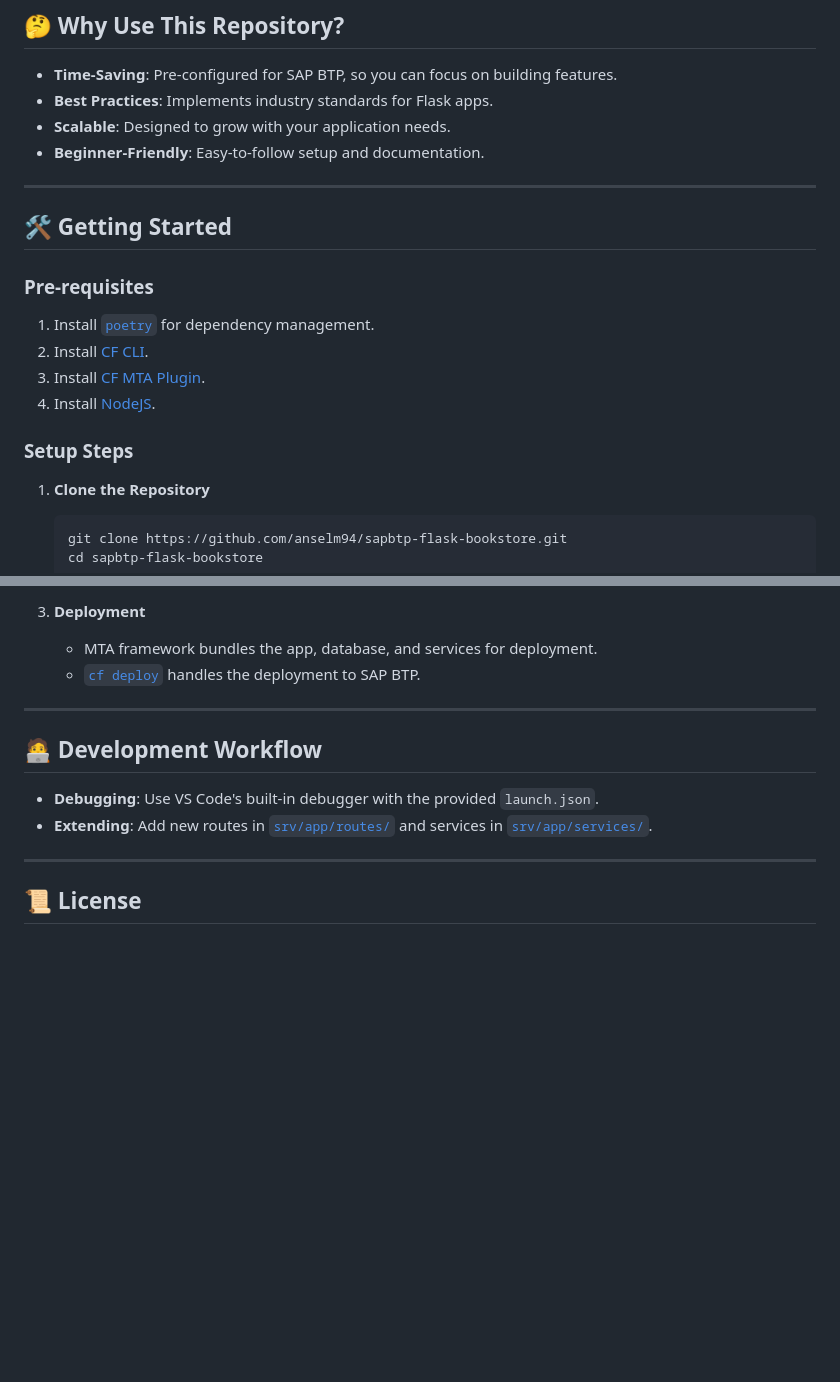
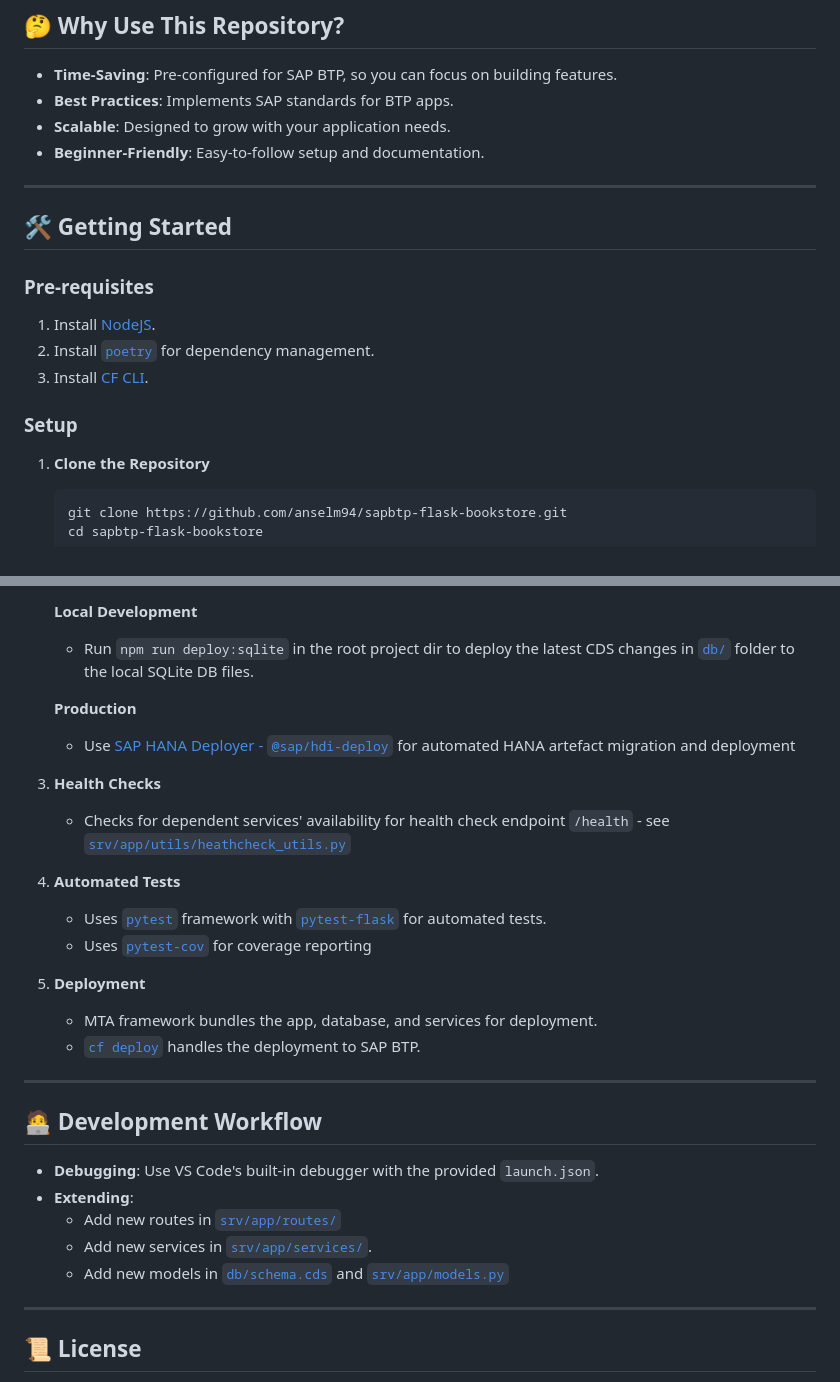
Before and after one commit to anselm94/sapbtp-flask-bookstore-template, a Markdown page: README.md, 2 parts joined by grey strips. Drawn GitHub-style; blank space fills up the shorter version.

```diff
--- a/README.md
+++ b/README.md
@@ -38,7 +41,7 @@ Welcome to the **SAP BTP Flask Starter App**! This repository is your one-stop s
 ## 🤔 **Why Use This Repository?**
 
 - **Time-Saving**: Pre-configured for SAP BTP, so you can focus on building features.
-- **Best Practices**: Implements industry standards for Flask apps.
+- **Best Practices**: Implements SAP standards for BTP apps.
 - **Scalable**: Designed to grow with your application needs.
 - **Beginner-Friendly**: Easy-to-follow setup and documentation.
 
@@ -48,12 +51,11 @@ Welcome to the **SAP BTP Flask Starter App**! This repository is your one-stop s
 
 ### **Pre-requisites**
 
-1. Install [`poetry`](https://python-poetry.org/docs/#installation) for dependency management.
-2. Install [CF CLI](https://docs.cloudfoundry.org/cf-cli/install-go-cli.html).
-3. Install [CF MTA Plugin](https://github.com/cloudfoundry/multiapps-cli-plugin).
-4. Install [NodeJS](https://nodejs.org/en/download).
+1. Install [NodeJS](https://nodejs.org/en/download).
+2. Install [`poetry`](https://python-poetry.org/docs/#installation) for dependency management.
+3. Install [CF CLI](https://docs.cloudfoundry.org/cf-cli/install-go-cli.html).
 
-### **Setup Steps**
+### **Setup**
 
 1. **Clone the Repository**
 
@@ -146,5 +243,23 @@ sapbtp-flask-bookstore/
 
-3. **Deployment**
+   **Local Development**
+
+   - Run `npm run deploy:sqlite` in the root project dir to deploy the latest CDS changes in [`db/`](db/) folder to the local SQLite DB files.
+
+   **Production**
+
+   - Use [SAP HANA Deployer - `@sap/hdi-deploy`](https://help.sap.com/docs/SAP_HANA_PLATFORM/4505d0bdaf4948449b7f7379d24d0f0d/1b567b05e53c4cb9b130026cb2e7302d.html) for automated HANA artefact migration and deployment
+
+3. **Health Checks**
+
+   - Checks for dependent services' availability for health check endpoint `/health` - see [`srv/app/utils/heathcheck_utils.py`](srv/app/utils/heathcheck_utils.py)
+
+4. **Automated Tests**
+
+   - Uses [`pytest`](https://docs.pytest.org/en/stable/) framework with [`pytest-flask`](https://pytest-flask.readthedocs.io/en/latest/) for automated tests.
+   - Uses [`pytest-cov`](https://pytest-cov.readthedocs.io/en/latest/readme.html) for coverage reporting
+
+5. **Deployment**
+
    - MTA framework bundles the app, database, and services for deployment.
    - [`cf deploy`](https://docs.cloudfoundry.org/devguide/deploy-apps.html) handles the deployment to SAP BTP.
 
@@ -153,7 +268,10 @@ sapbtp-flask-bookstore/
 ## 🧑‍💻 **Development Workflow**
 
 - **Debugging**: Use VS Code's built-in debugger with the provided `launch.json`.
-- **Extending**: Add new routes in [`srv/app/routes/`](./srv/app/routes/) and services in [`srv/app/services/`](./srv/app/services/).
+- **Extending**:
+  - Add new routes in [`srv/app/routes/`](./srv/app/routes/__init__.py)
+  - Add new services in [`srv/app/services/`](./srv/app/services/).
+  - Add new models in [`db/schema.cds`](./db/schema.cds) and [`srv/app/models.py`](./srv/app/models.py)
 
 ---
 
```
Also changed, not shown: other parts of README.md (+140 -42 lines).
